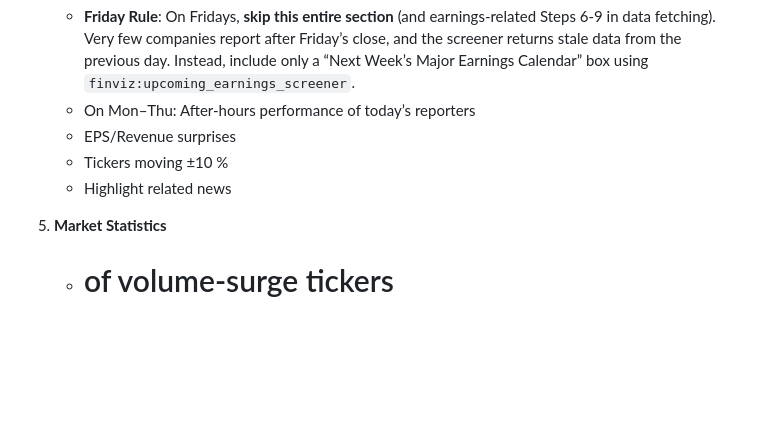
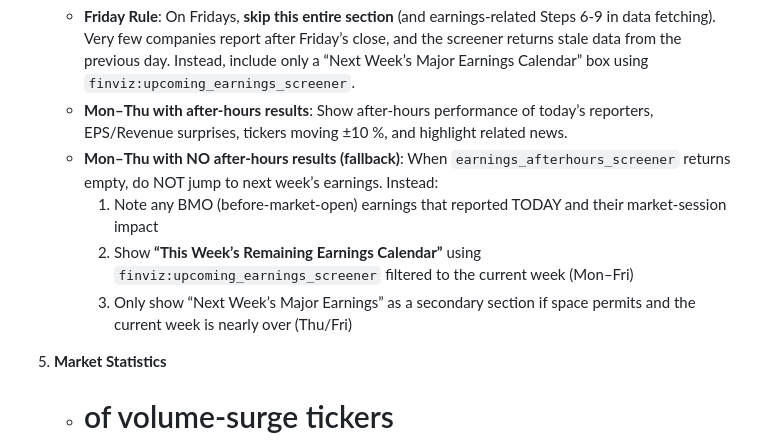
Before and after one commit to tradermonty/claude-market-agents, a Markdown page: prompts/after-market-report.md, the part around the change. Rendered like a GitHub page; blank space fills up the shorter version.

```diff
--- a/prompts/after-market-report.md
+++ b/prompts/after-market-report.md
@@ -92,10 +92,11 @@ For each earnings ticker:
 4. **🆕 Post‑Close Earnings & After‑Hours**
 
    * **Friday Rule**: On Fridays, **skip this entire section** (and earnings‑related Steps 6‑9 in data fetching). Very few companies report after Friday’s close, and the screener returns stale data from the previous day. Instead, include only a “Next Week’s Major Earnings Calendar” box using `finviz:upcoming_earnings_screener`.
-   * On Mon–Thu: After‑hours performance of today’s reporters
-   * EPS/Revenue surprises
-   * Tickers moving ±10 %
-   * Highlight related news
+   * **Mon–Thu with after‑hours results**: Show after‑hours performance of today’s reporters, EPS/Revenue surprises, tickers moving ±10 %, and highlight related news.
+   * **Mon–Thu with NO after‑hours results (fallback)**: When `earnings_afterhours_screener` returns empty, do NOT jump to next week’s earnings. Instead:
+     1. Note any BMO (before‑market‑open) earnings that reported TODAY and their market‑session impact
+     2. Show **“This Week’s Remaining Earnings Calendar”** using `finviz:upcoming_earnings_screener` filtered to the current week (Mon–Fri)
+     3. Only show “Next Week’s Major Earnings” as a secondary section if space permits and the current week is nearly over (Thu/Fri)
 
 5. **Market Statistics**
 
```
Also changed, not shown: .claude/commands/after-market-report.md (+5 -4 lines).
